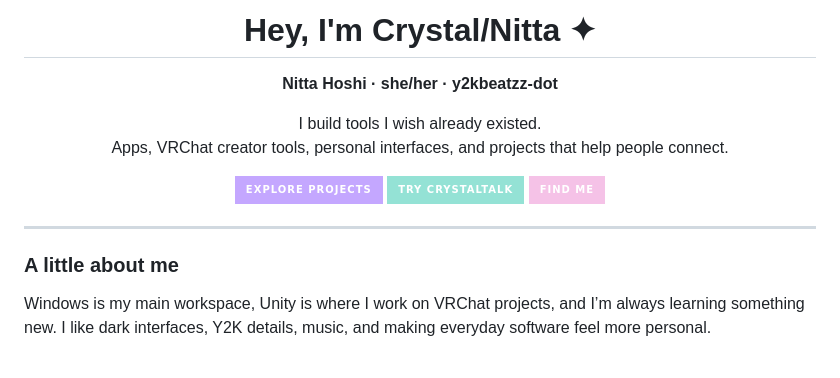
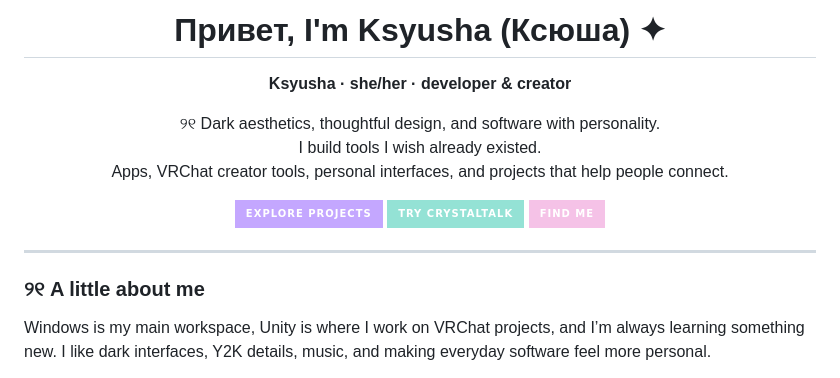
Before and after one commit to y2kbeatzz-dot/y2kbeatzz-dot, a Markdown page: README.md, the part around one of its changes. Rendered like a GitHub page; badges without logos.

Commit message:
Rebrand GitHub profile introduction as Ksyusha

```diff
--- a/README.md
+++ b/README.md
@@ -4,8 +4,9 @@
 
-# Hey, I'm Crystal/Nitta ✦
+# Привет, I'm Ksyusha (Ксюша) ✦
 
-**Nitta Hoshi · she/her · y2kbeatzz-dot**
+**Ksyusha · she/her · developer & creator**
 
+୨୧ Dark aesthetics, thoughtful design, and software with personality.<br>
 I build tools I wish already existed.<br>
 Apps, VRChat creator tools, personal interfaces, and projects that help people connect.
 
@@ -17,7 +18,7 @@ Apps, VRChat creator tools, personal interfaces, and projects that help people c
 
 ---
 
-### A little about me
+### ୨୧ A little about me
 
 Windows is my main workspace, Unity is where I work on VRChat projects, and I’m always learning something new. I like dark interfaces, Y2K details, music, and making everyday software feel more personal.
 
```
Also changed, not shown: other parts of README.md (+1 -1 lines).
